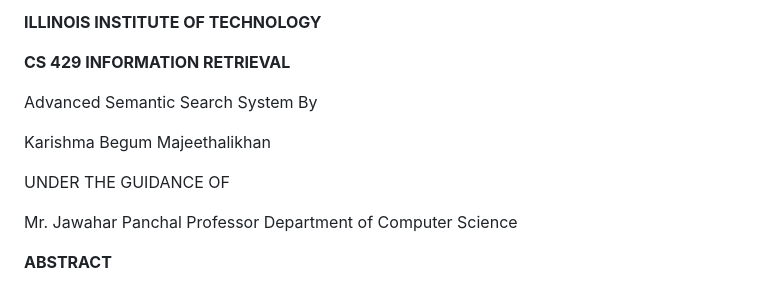
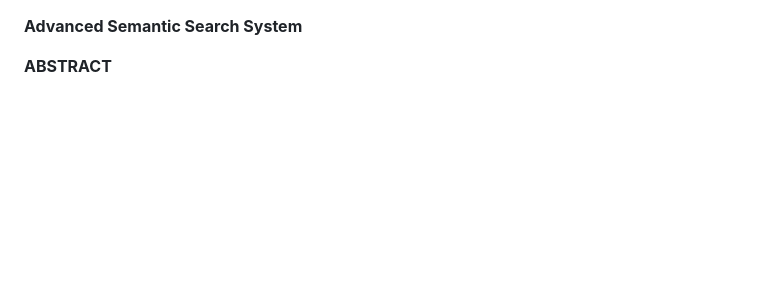
Before and after one commit to Karishma2511/Advanced-Semantic-Search-System, a Markdown page: README.md, the part around the change. Rendered like a GitHub page; blank space fills up the shorter version.

```diff
--- a/README.md
+++ b/README.md
@@ -1,14 +1,8 @@
-**ILLINOIS INSTITUTE OF TECHNOLOGY**
 
-**CS 429 INFORMATION RETRIEVAL**
+**Advanced Semantic Search System**
 
-Advanced Semantic Search System By
 
-Karishma Begum Majeethalikhan
 
-UNDER THE GUIDANCE OF
-
-Mr. Jawahar Panchal Professor Department of Computer Science
 
 **ABSTRACT**
 
```
